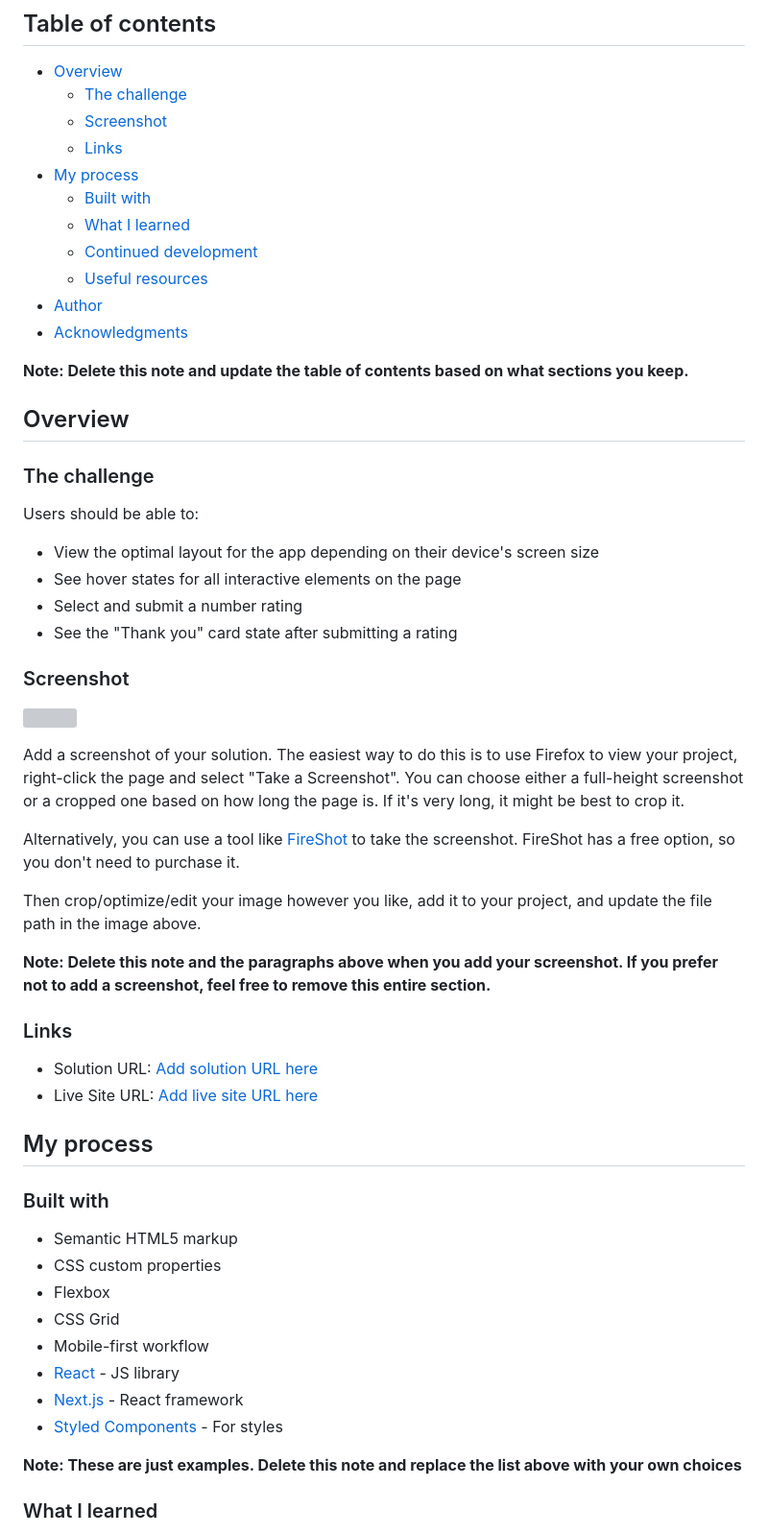
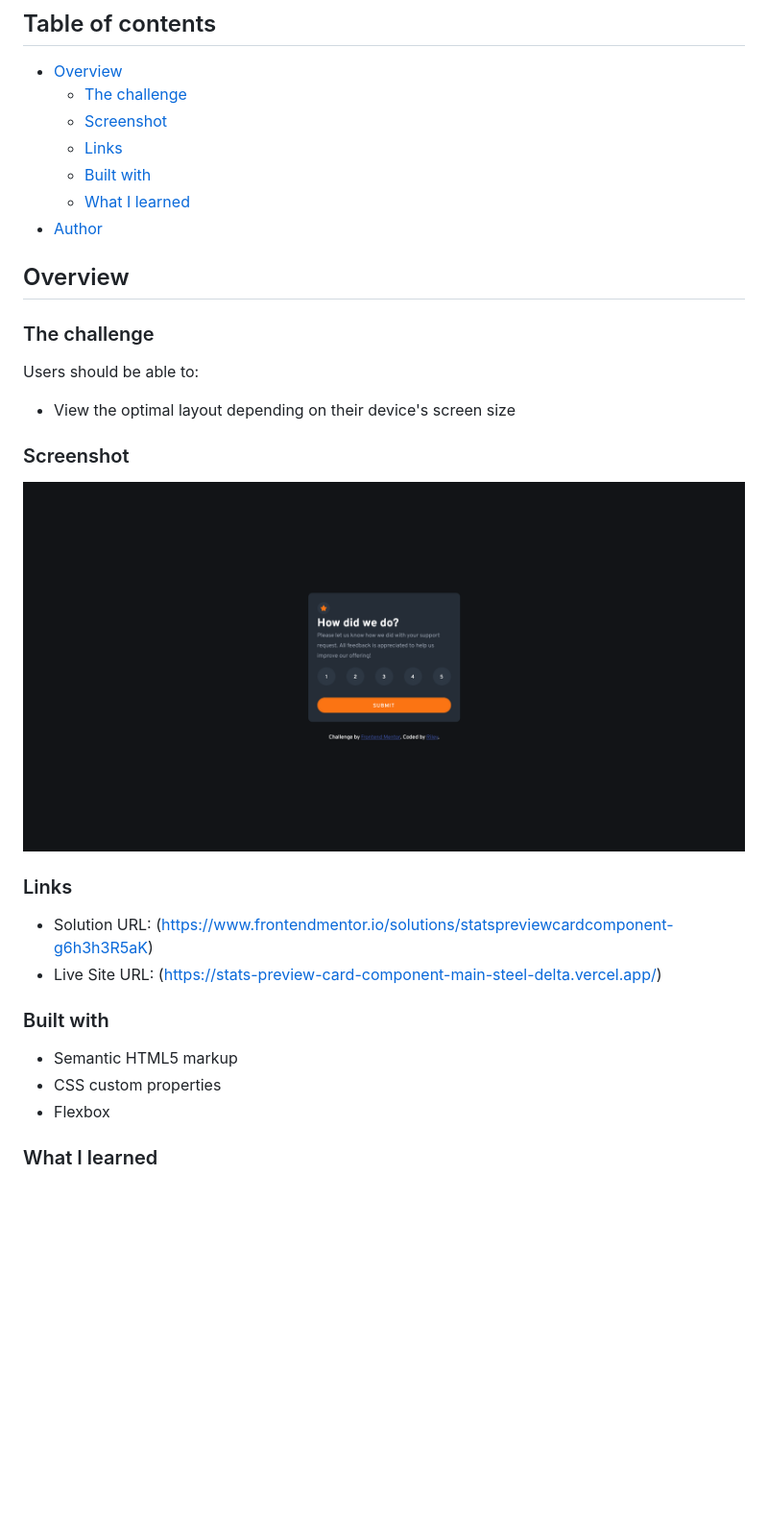
Before and after one commit to rbrickmn/frontendmentor.io-projects, a Markdown page: interactive-rating-component-main/README-template.md, the part around the change printed below. Shown: that part at 96% size. Rendered like a GitHub page; pictures changed too: interactive-rating-component-main/images/screenshot.png (added); blank space fills up the shorter version; grey boxes are pictures that could not be loaded.

```diff
--- a/interactive-rating-component-main/README-template.md
+++ b/interactive-rating-component-main/README-template.md
@@ -8,15 +8,9 @@ This is a solution to the [Interactive rating component challenge on Frontend Me
   - [The challenge](#the-challenge)
   - [Screenshot](#screenshot)
   - [Links](#links)
-- [My process](#my-process)
   - [Built with](#built-with)
   - [What I learned](#what-i-learned)
-  - [Continued development](#continued-development)
-  - [Useful resources](#useful-resources)
 - [Author](#author)
-- [Acknowledgments](#acknowledgments)
-
-**Note: Delete this note and update the table of contents based on what sections you keep.**
 
 ## Overview
 
@@ -24,42 +18,22 @@ This is a solution to the [Interactive rating component challenge on Frontend Me
 
 Users should be able to:
 
-- View the optimal layout for the app depending on their device's screen size
-- See hover states for all interactive elements on the page
-- Select and submit a number rating
-- See the "Thank you" card state after submitting a rating
+- View the optimal layout depending on their device's screen size
 
 ### Screenshot
 
-![](./screenshot.jpg)
-
-Add a screenshot of your solution. The easiest way to do this is to use Firefox to view your project, right-click the page and select "Take a Screenshot". You can choose either a full-height screenshot or a cropped one based on how long the page is. If it's very long, it might be best to crop it.
-
-Alternatively, you can use a tool like [FireShot](https://getfireshot.com/) to take the screenshot. FireShot has a free option, so you don't need to purchase it.
-
-Then crop/optimize/edit your image however you like, add it to your project, and update the file path in the image above.
-
-**Note: Delete this note and the paragraphs above when you add your screenshot. If you prefer not to add a screenshot, feel free to remove this entire section.**
+![](/interactive-rating-component-main/images/screenshot.png)
 
 ### Links
 
-- Solution URL: [Add solution URL here](https://your-solution-url.com)
-- Live Site URL: [Add live site URL here](https://your-live-site-url.com)
-
-## My process
+- Solution URL: (https://www.frontendmentor.io/solutions/statspreviewcardcomponent-g6h3h3R5aK)
+- Live Site URL: (https://stats-preview-card-component-main-steel-delta.vercel.app/)
 
 ### Built with
 
 - Semantic HTML5 markup
 - CSS custom properties
 - Flexbox
-- CSS Grid
-- Mobile-first workflow
-- [React](https://reactjs.org/) - JS library
-- [Next.js](https://nextjs.org/) - React framework
-- [Styled Components](https://styled-components.com/) - For styles
-
-**Note: These are just examples. Delete this note and replace the list above with your own choices**
 
 ### What I learned
 
```
Also changed, not shown: other parts of interactive-rating-component-main/README-template.md (+3 -45 lines), interactive-rating-component-main/README.md (deleted, +0 -94 lines).
